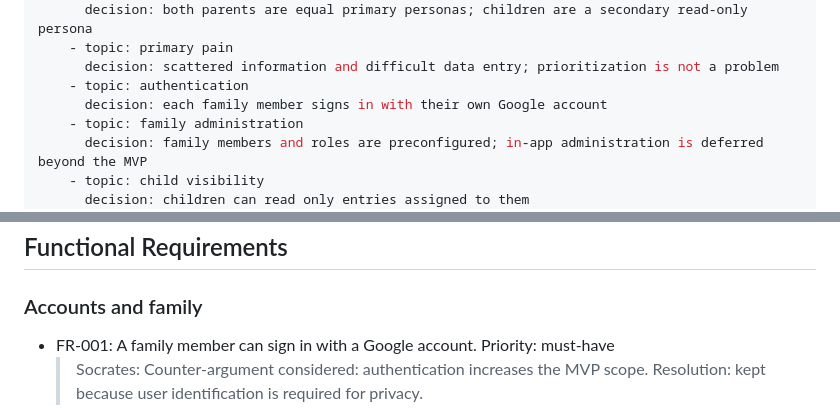
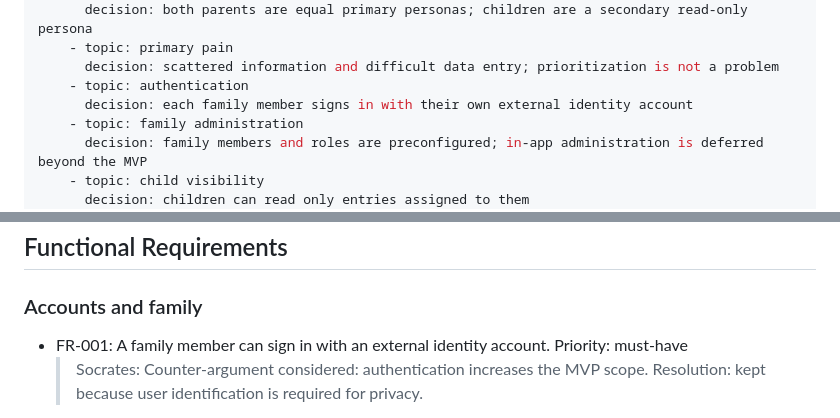
Before and after one commit to KrzysztofDziankowski/family-notes, a Markdown page: context/foundation/shape-notes.md, 2 parts joined by grey strips. GitHub-like rendering.

```diff
--- a/context/foundation/shape-notes.md
+++ b/context/foundation/shape-notes.md
@@ -23,7 +23,7 @@ checkpoint:
     - topic: primary pain
       decision: scattered information and difficult data entry; prioritization is not a problem
     - topic: authentication
-      decision: each family member signs in with their own Google account
+      decision: each family member signs in with their own external identity account
     - topic: family administration
       decision: family members and roles are preconfigured; in-app administration is deferred beyond the MVP
     - topic: child visibility
@@ -114,7 +114,7 @@ Children read family information relevant to them but do not create, edit, or de
 
 ### Accounts and family
 
-- FR-001: A family member can sign in with a Google account. Priority: must-have
+- FR-001: A family member can sign in with an external identity account. Priority: must-have
   > Socrates: Counter-argument considered: authentication increases the MVP scope. Resolution: kept because user identification is required for privacy.
 - FR-002: A family member can use a preassigned parent or child role in the single configured family. Priority: must-have
   > Socrates: Counter-argument considered: building family and role administration expands the MVP. Resolution: revised; the family and roles are preconfigured, and in-app administration is deferred.
```
Also changed, not shown: other parts of context/foundation/shape-notes.md (+11 -6 lines).
